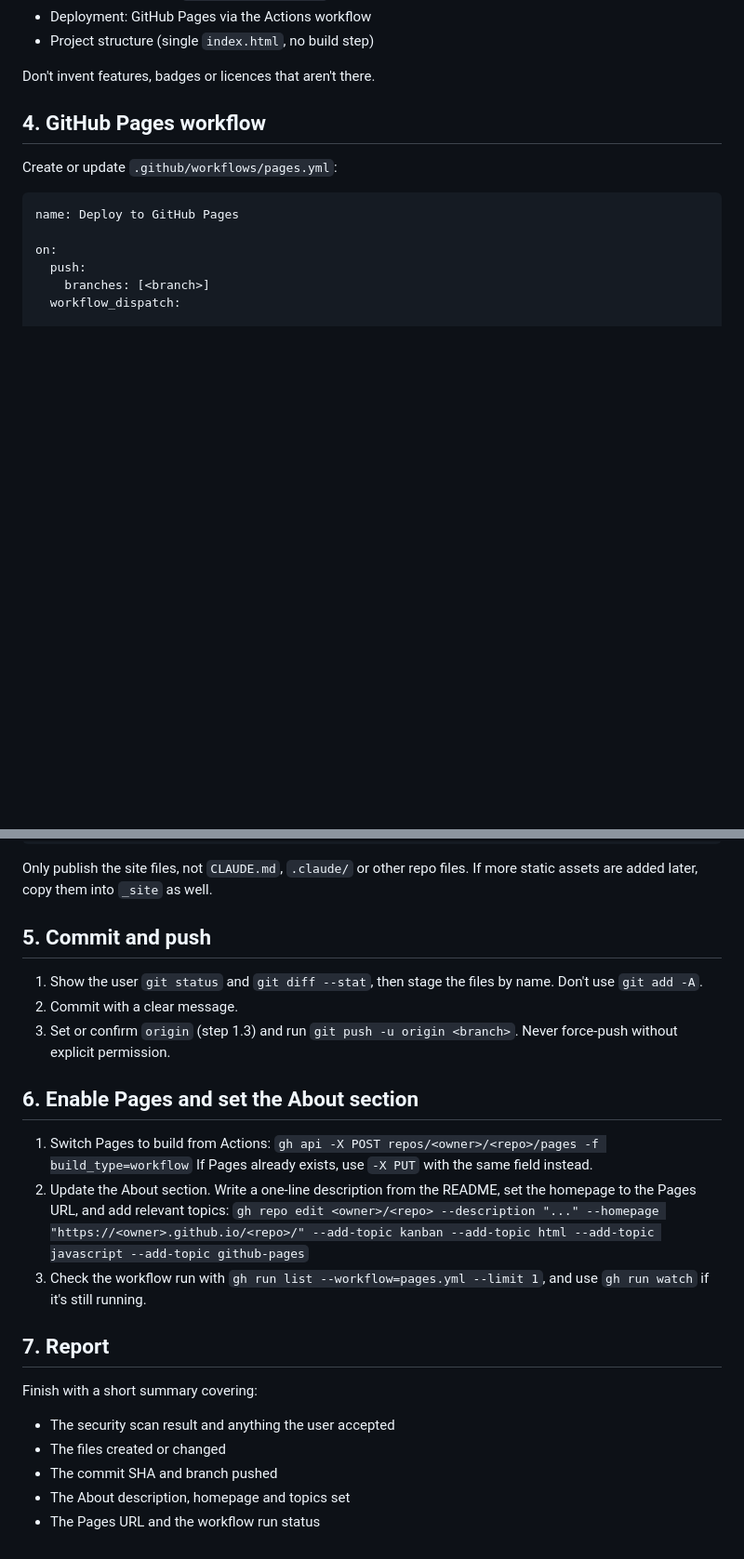
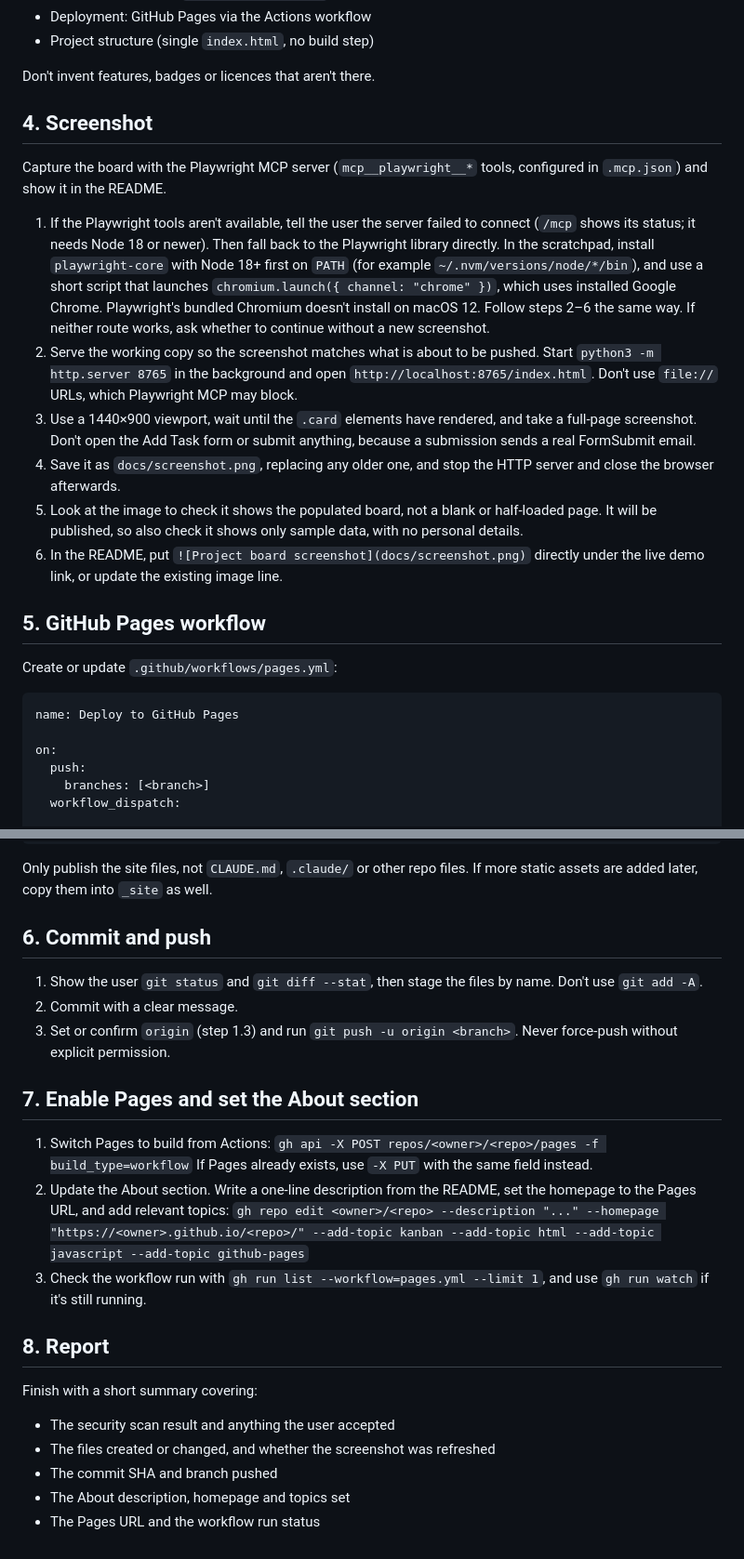
Before and after one commit to vipulkuruppu/kanban4, a Markdown page: .claude/commands/publish.md, 2 parts joined by grey strips. Shown at 93% size. Rendered like a GitHub page; blank space fills up the shorter version.

```diff
--- a/.claude/commands/publish.md
+++ b/.claude/commands/publish.md
@@ -42,7 +42,18 @@ Read `index.html` and `CLAUDE.md` so the README describes the project as it actu
 
 Don't invent features, badges or licences that aren't there.
 
-## 4. GitHub Pages workflow
+## 4. Screenshot
+
+Capture the board with the Playwright MCP server (`mcp__playwright__*` tools, configured in `.mcp.json`) and show it in the README.
+
+1. If the Playwright tools aren't available, tell the user the server failed to connect (`/mcp` shows its status; it needs Node 18 or newer). Then fall back to the Playwright library directly. In the scratchpad, install `playwright-core` with Node 18+ first on `PATH` (for example `~/.nvm/versions/node/*/bin`), and use a short script that launches `chromium.launch({ channel: "chrome" })`, which uses installed Google Chrome. Playwright's bundled Chromium doesn't install on macOS 12. Follow steps 2–6 the same way. If neither route works, ask whether to continue without a new screenshot.
+2. Serve the working copy so the screenshot matches what is about to be pushed. Start `python3 -m http.server 8765` in the background and open `http://localhost:8765/index.html`. Don't use `file://` URLs, which Playwright MCP may block.
+3. Use a 1440×900 viewport, wait until the `.card` elements have rendered, and take a full-page screenshot. Don't open the Add Task form or submit anything, because a submission sends a real FormSubmit email.
+4. Save it as `docs/screenshot.png`, replacing any older one, and stop the HTTP server and close the browser afterwards.
+5. Look at the image to check it shows the populated board, not a blank or half-loaded page. It will be published, so also check it shows only sample data, with no personal details.
+6. In the README, put `![Project board screenshot](docs/screenshot.png)` directly under the live demo link, or update the existing image line.
+
+## 5. GitHub Pages workflow
 
 Create or update `.github/workflows/pages.yml`:
 
@@ -86,13 +97,13 @@ jobs:
 
 Only publish the site files, not `CLAUDE.md`, `.claude/` or other repo files. If more static assets are added later, copy them into `_site` as well.
 
-## 5. Commit and push
+## 6. Commit and push
 
 1. Show the user `git status` and `git diff --stat`, then stage the files by name. Don't use `git add -A`.
 2. Commit with a clear message.
 3. Set or confirm `origin` (step 1.3) and run `git push -u origin <branch>`. Never force-push without explicit permission.
 
-## 6. Enable Pages and set the About section
+## 7. Enable Pages and set the About section
 
 1. Switch Pages to build from Actions:
    `gh api -X POST repos/<owner>/<repo>/pages -f build_type=workflow`
@@ -101,11 +112,11 @@ Only publish the site files, not `CLAUDE.md`, `.claude/` or other repo files. If
    `gh repo edit <owner>/<repo> --description "..." --homepage "https://<owner>.github.io/<repo>/" --add-topic kanban --add-topic html --add-topic javascript --add-topic github-pages`
 3. Check the workflow run with `gh run list --workflow=pages.yml --limit 1`, and use `gh run watch` if it's still running.
 
-## 7. Report
+## 8. Report
 
 Finish with a short summary covering:
 - The security scan result and anything the user accepted
-- The files created or changed
+- The files created or changed, and whether the screenshot was refreshed
 - The commit SHA and branch pushed
 - The About description, homepage and topics set
 - The Pages URL and the workflow run status
```
Also changed, not shown: other parts of .claude/commands/publish.md (+1 -1 lines), README.md (+5 -2 lines), docs/screenshot.png (added), 2 other files.
